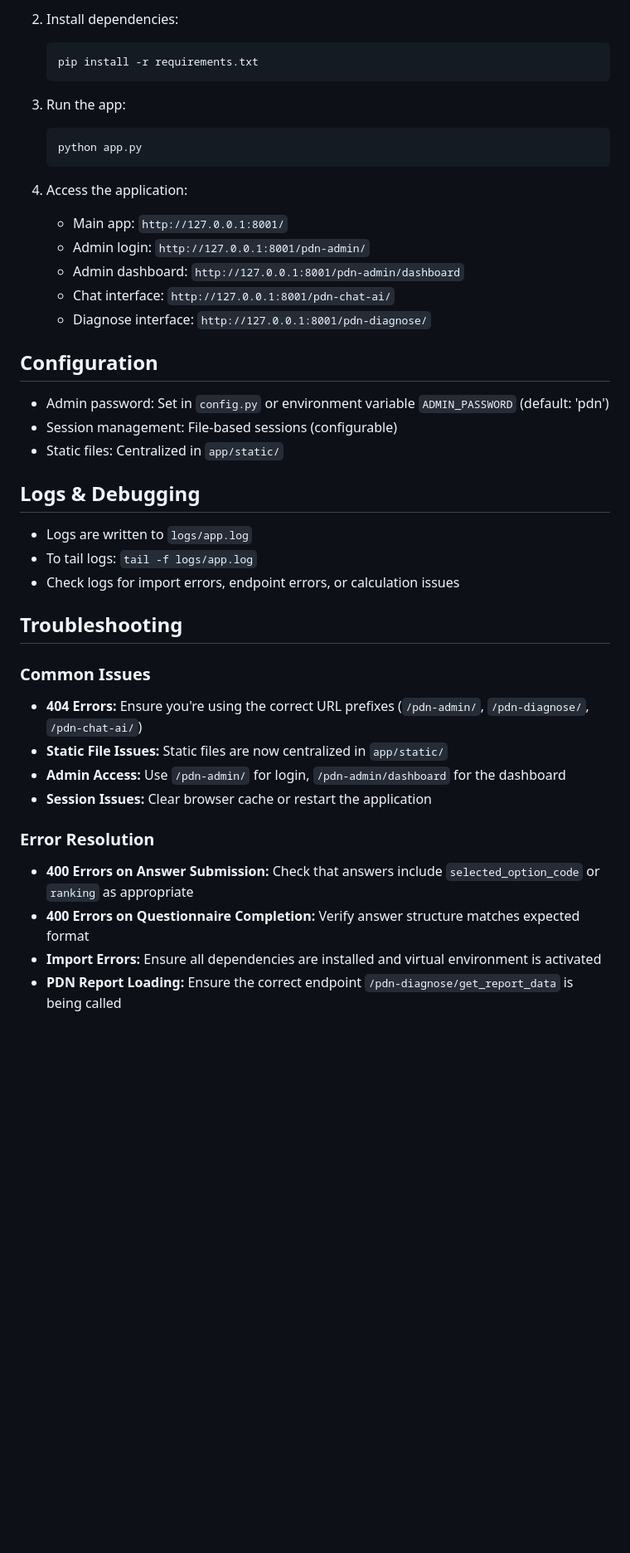
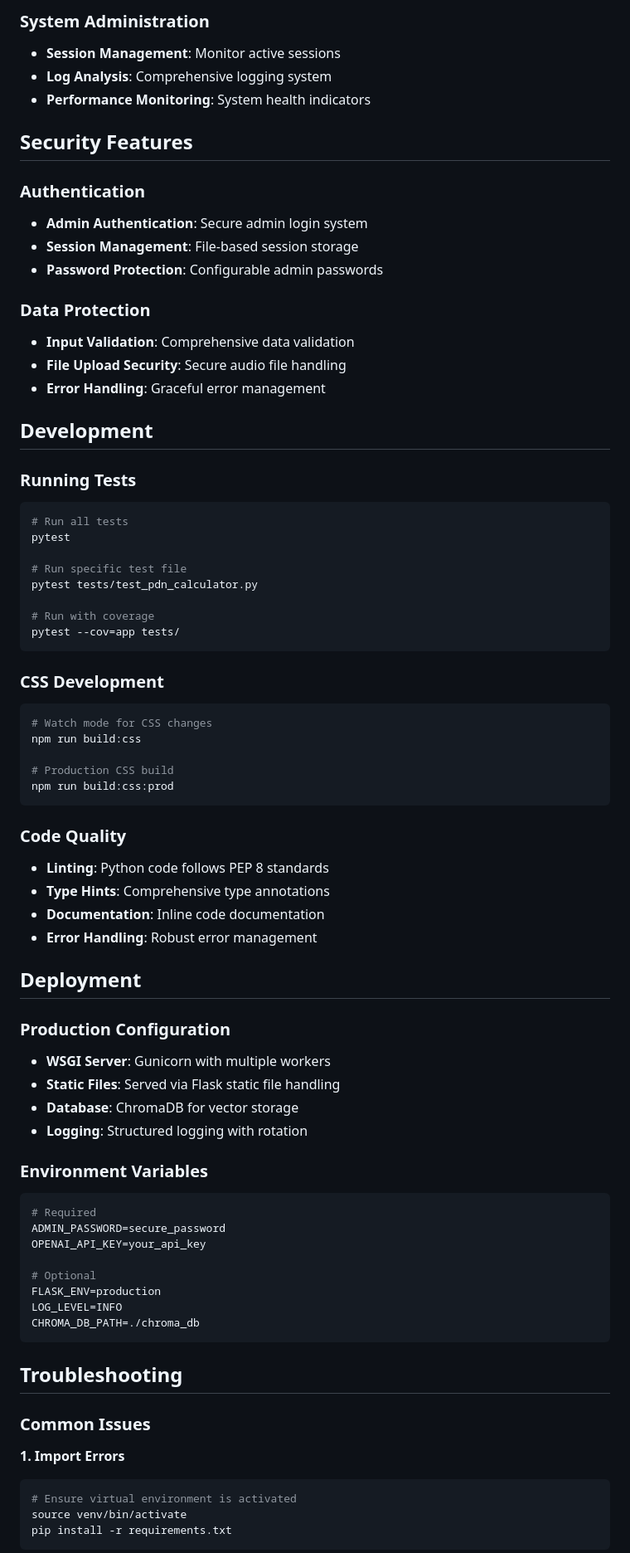
Before and after one commit to Tomer007/pdn_chat, a Markdown page: README.md, the part around one of its changes. Shown at 83% size. Drawn GitHub-style; blank space fills up the shorter version.

````diff
--- a/README.md
+++ b/README.md
@@ -149,42 +196,78 @@ app/
 
-2. Install dependencies:
-   ```bash
-   pip install -r requirements.txt
-   ```
+### System Administration
+- **Session Management**: Monitor active sessions
+- **Log Analysis**: Comprehensive logging system
+- **Performance Monitoring**: System health indicators
 
-3. Run the app:
-   ```bash
-   python app.py
-   ```
+## Security Features
 
-4. Access the application:
-   - Main app: `http://127.0.0.1:8001/`
-   - Admin login: `http://127.0.0.1:8001/pdn-admin/`
-   - Admin dashboard: `http://127.0.0.1:8001/pdn-admin/dashboard`
-   - Chat interface: `http://127.0.0.1:8001/pdn-chat-ai/`
-   - Diagnose interface: `http://127.0.0.1:8001/pdn-diagnose/`
+### Authentication
+- **Admin Authentication**: Secure admin login system
+- **Session Management**: File-based session storage
+- **Password Protection**: Configurable admin passwords
 
-## Configuration
-- Admin password: Set in `config.py` or environment variable `ADMIN_PASSWORD` (default: 'pdn')
-- Session management: File-based sessions (configurable)
-- Static files: Centralized in `app/static/`
+### Data Protection
+- **Input Validation**: Comprehensive data validation
+- **File Upload Security**: Secure audio file handling
+- **Error Handling**: Graceful error management
 
-## Logs & Debugging
-- Logs are written to `logs/app.log`
-- To tail logs: `tail -f logs/app.log`
-- Check logs for import errors, endpoint errors, or calculation issues
+## Development
+
+### Running Tests
+```bash
+# Run all tests
+pytest
+
+# Run specific test file
+pytest tests/test_pdn_calculator.py
+
+# Run with coverage
+pytest --cov=app tests/
+```
+
+### CSS Development
+```bash
+# Watch mode for CSS changes
+npm run build:css
+
+# Production CSS build
+npm run build:css:prod
+```
+
+### Code Quality
+- **Linting**: Python code follows PEP 8 standards
+- **Type Hints**: Comprehensive type annotations
+- **Documentation**: Inline code documentation
+- **Error Handling**: Robust error management
+
+## Deployment
+
+### Production Configuration
+- **WSGI Server**: Gunicorn with multiple workers
+- **Static Files**: Served via Flask static file handling
+- **Database**: ChromaDB for vector storage
+- **Logging**: Structured logging with rotation
+
+### Environment Variables
+```env
+# Required
+ADMIN_PASSWORD=secure_password
+OPENAI_API_KEY=your_api_key
+
+# Optional
+FLASK_ENV=production
+LOG_LEVEL=INFO
+CHROMA_DB_PATH=./chroma_db
+```
 
 ## Troubleshooting
 
 ### Common Issues
-- **404 Errors:** Ensure you're using the correct URL prefixes (`/pdn-admin/`, `/pdn-diagnose/`, `/pdn-chat-ai/`)
-- **Static File Issues:** Static files are now centralized in `app/static/`
-- **Admin Access:** Use `/pdn-admin/` for login, `/pdn-admin/dashboard` for the dashboard
-- **Session Issues:** Clear browser cache or restart the application
 
-### Error Resolution
-- **400 Errors on Answer Submission:** Check that answers include `selected_option_code` or `ranking` as appropriate
-- **400 Errors on Questionnaire Completion:** Verify answer structure matches expected format
-- **Import Errors:** Ensure all dependencies are installed and virtual environment is activated
-- **PDN Report Loading:** Ensure the correct endpoint `/pdn-diagnose/get_report_data` is being called
+**1. Import Errors**
+```bash
+# Ensure virtual environment is activated
+source venv/bin/activate
+pip install -r requirements.txt
+```
 
````
Also changed, not shown: other parts of README.md (+227 -138 lines).
